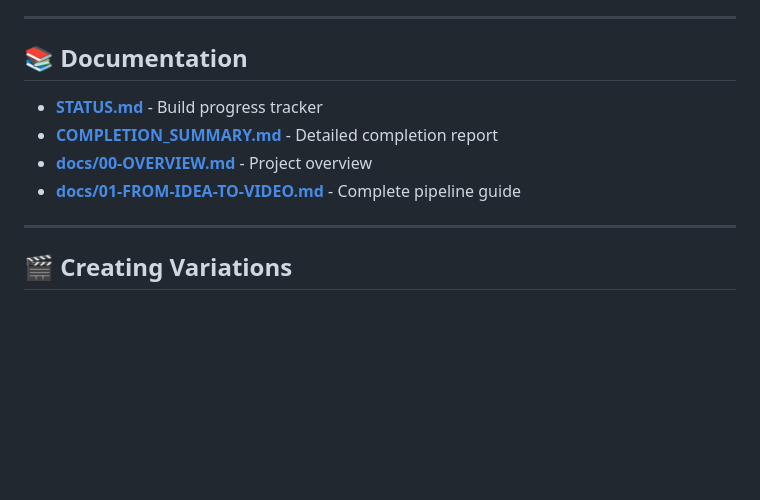
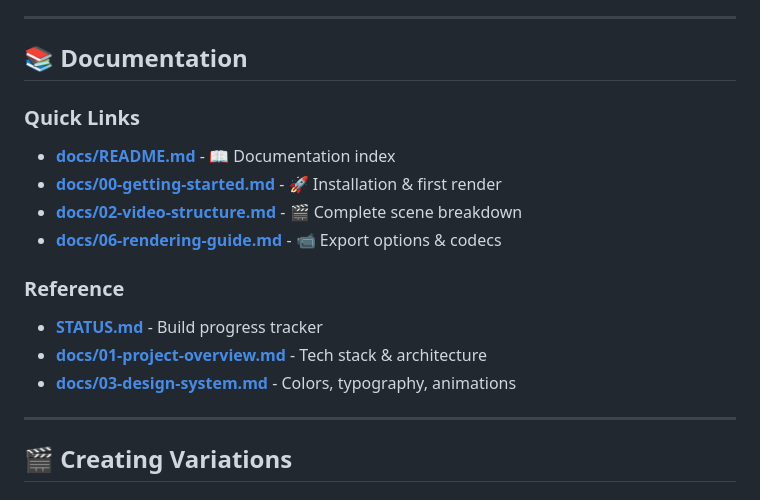
Before and after one commit to agent-school/website, a Markdown page: remotion-video/README.md, the part around the change. Rendered like a GitHub page; blank space fills up the shorter version.

Commit message:
docs: update README with new documentation links

```diff
--- a/remotion-video/README.md
+++ b/remotion-video/README.md
@@ -141,10 +141,16 @@ npx remotion render AgentSchoolShowcase out/solution.mp4 --frames=330-840
 
 ## 📚 Documentation
 
+### Quick Links
+- **[docs/README.md](./docs/README.md)** - 📖 Documentation index
+- **[docs/00-getting-started.md](./docs/00-getting-started.md)** - 🚀 Installation & first render
+- **[docs/02-video-structure.md](./docs/02-video-structure.md)** - 🎬 Complete scene breakdown
+- **[docs/06-rendering-guide.md](./docs/06-rendering-guide.md)** - 📹 Export options & codecs
+
+### Reference
 - **[STATUS.md](./STATUS.md)** - Build progress tracker
-- **[COMPLETION_SUMMARY.md](./COMPLETION_SUMMARY.md)** - Detailed completion report
-- **[docs/00-OVERVIEW.md](./docs/00-OVERVIEW.md)** - Project overview
-- **[docs/01-FROM-IDEA-TO-VIDEO.md](./docs/01-FROM-IDEA-TO-VIDEO.md)** - Complete pipeline guide
+- **[docs/01-project-overview.md](./docs/01-project-overview.md)** - Tech stack & architecture
+- **[docs/03-design-system.md](./docs/03-design-system.md)** - Colors, typography, animations
 
 ---
 
```
